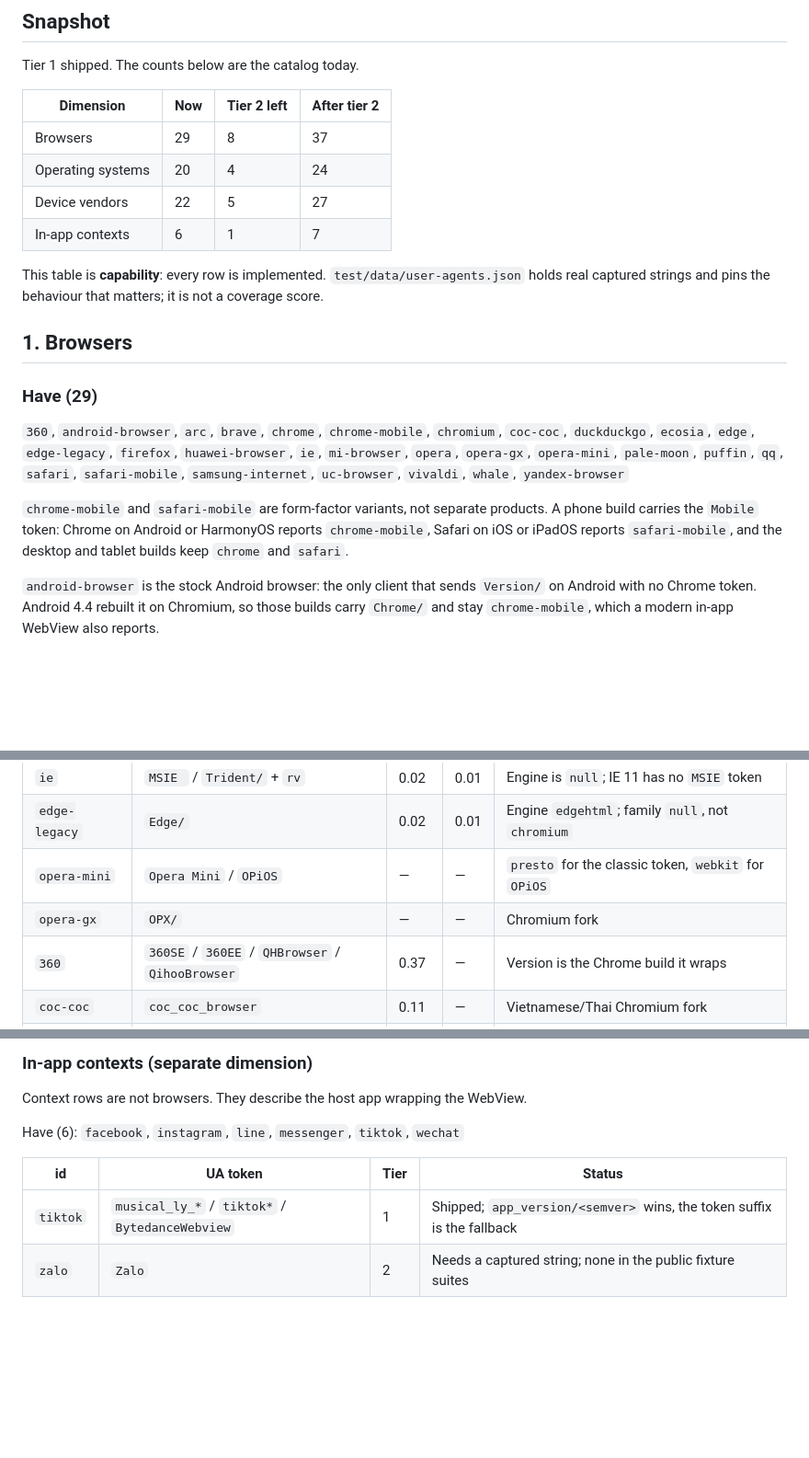
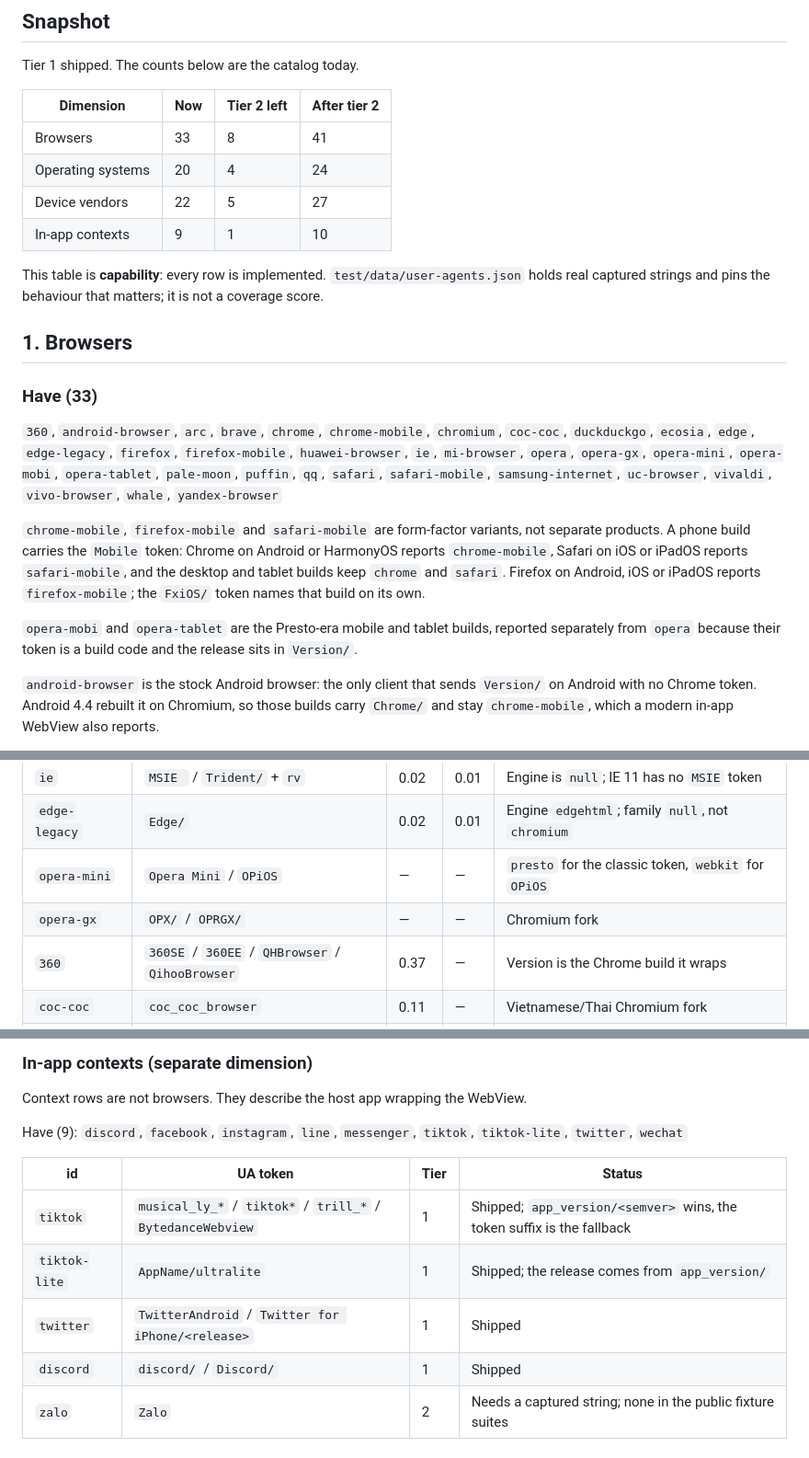
Before and after one commit to petechatchawan/ua-info, a Markdown page: docs/coverage.md, 3 parts joined by grey strips. Shown at 92% size. GitHub-like rendering; blank space fills up the shorter version.

```diff
--- a/docs/coverage.md
+++ b/docs/coverage.md
@@ -14,26 +14,32 @@ Tier 1 shipped. The counts below are the catalog today.
 
 | Dimension | Now | Tier 2 left | After tier 2 |
 |---|---|---|---|
-| Browsers | 29 | 8 | 37 |
+| Browsers | 33 | 8 | 41 |
 | Operating systems | 20 | 4 | 24 |
 | Device vendors | 22 | 5 | 27 |
-| In-app contexts | 6 | 1 | 7 |
+| In-app contexts | 9 | 1 | 10 |
 
 This table is **capability**: every row is implemented. `test/data/user-agents.json` holds real captured
 strings and pins the behaviour that matters; it is not a coverage score.
 
 ## 1. Browsers
 
-### Have (29)
+### Have (33)
 
 `360`, `android-browser`, `arc`, `brave`, `chrome`, `chrome-mobile`, `chromium`, `coc-coc`,
-`duckduckgo`, `ecosia`, `edge`, `edge-legacy`, `firefox`, `huawei-browser`, `ie`, `mi-browser`,
-`opera`, `opera-gx`, `opera-mini`, `pale-moon`, `puffin`, `qq`, `safari`, `safari-mobile`,
-`samsung-internet`, `uc-browser`, `vivaldi`, `whale`, `yandex-browser`
+`duckduckgo`, `ecosia`, `edge`, `edge-legacy`, `firefox`, `firefox-mobile`, `huawei-browser`, `ie`,
+`mi-browser`, `opera`, `opera-gx`, `opera-mini`, `opera-mobi`, `opera-tablet`, `pale-moon`, `puffin`,
+`qq`, `safari`, `safari-mobile`, `samsung-internet`, `uc-browser`, `vivaldi`, `vivo-browser`,
+`whale`, `yandex-browser`
 
-`chrome-mobile` and `safari-mobile` are form-factor variants, not separate products. A phone build
-carries the `Mobile` token: Chrome on Android or HarmonyOS reports `chrome-mobile`, Safari on iOS or
-iPadOS reports `safari-mobile`, and the desktop and tablet builds keep `chrome` and `safari`.
+`chrome-mobile`, `firefox-mobile` and `safari-mobile` are form-factor variants, not separate
+products. A phone build carries the `Mobile` token: Chrome on Android or HarmonyOS reports
+`chrome-mobile`, Safari on iOS or iPadOS reports `safari-mobile`, and the desktop and tablet builds
+keep `chrome` and `safari`. Firefox on Android, iOS or iPadOS reports `firefox-mobile`; the
+`FxiOS/` token names that build on its own.
+
+`opera-mobi` and `opera-tablet` are the Presto-era mobile and tablet builds, reported separately from
+`opera` because their token is a build code and the release sits in `Version/`.
 
 `android-browser` is the stock Android browser: the only client that sends `Version/` on Android
 with no Chrome token. Android 4.4 rebuilt it on Chromium, so those builds carry `Chrome/` and stay
@@ -52,7 +58,7 @@ old enterprise clients live.
 | `ie` | `MSIE ` / `Trident/` + `rv` | 0.02 | 0.01 | Engine is `null`; IE 11 has no `MSIE` token |
 | `edge-legacy` | `Edge/` | 0.02 | 0.01 | Engine `edgehtml`; family `null`, not `chromium` |
 | `opera-mini` | `Opera Mini` / `OPiOS` | — | — | `presto` for the classic token, `webkit` for `OPiOS` |
-| `opera-gx` | `OPX/` | — | — | Chromium fork |
+| `opera-gx` | `OPX/` / `OPRGX/` | — | — | Chromium fork |
 | `360` | `360SE` / `360EE` / `QHBrowser` / `QihooBrowser` | 0.37 | — | Version is the Chrome build it wraps |
 | `coc-coc` | `coc_coc_browser` | 0.11 | — | Vietnamese/Thai Chromium fork |
 | `qq` | `MQQBrowser` / `QQBrowser` | 0.15 | — | Suppressed when `MicroMessenger` is present |
@@ -84,11 +90,15 @@ Falkon, Epiphany, Midori. Either dead or below 0.01% on every cut, with no in-ap
 
 Context rows are not browsers. They describe the host app wrapping the WebView.
 
-Have (6): `facebook`, `instagram`, `line`, `messenger`, `tiktok`, `wechat`
+Have (9): `discord`, `facebook`, `instagram`, `line`, `messenger`, `tiktok`, `tiktok-lite`, `twitter`,
+`wechat`
 
 | id | UA token | Tier | Status |
 |---|---|---|---|
-| `tiktok` | `musical_ly_*` / `tiktok*` / `BytedanceWebview` | 1 | Shipped; `app_version/<semver>` wins, the token suffix is the fallback |
+| `tiktok` | `musical_ly_*` / `tiktok*` / `trill_*` / `BytedanceWebview` | 1 | Shipped; `app_version/<semver>` wins, the token suffix is the fallback |
+| `tiktok-lite` | `AppName/ultralite` | 1 | Shipped; the release comes from `app_version/` |
+| `twitter` | `TwitterAndroid` / `Twitter for iPhone/<release>` | 1 | Shipped |
+| `discord` | `discord/` / `Discord/` | 1 | Shipped |
 | `zalo` | `Zalo` | 2 | Needs a captured string; none in the public fixture suites |
 
 ## 2. Operating systems
```
Also changed, not shown: CHANGELOG.md (+13 -3 lines), README.md (+7 -3 lines).
